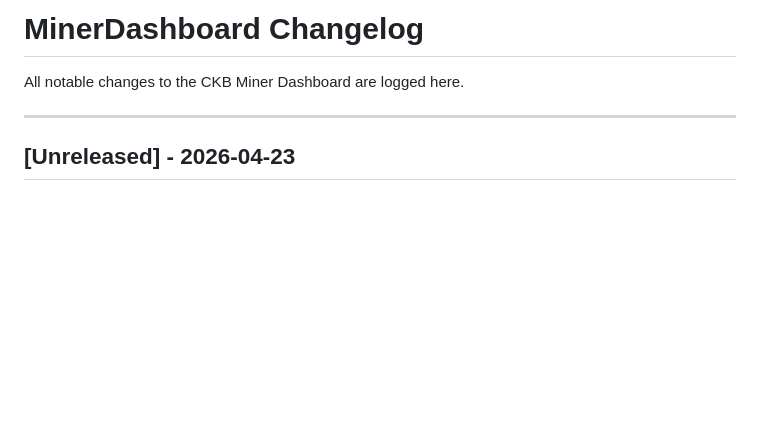
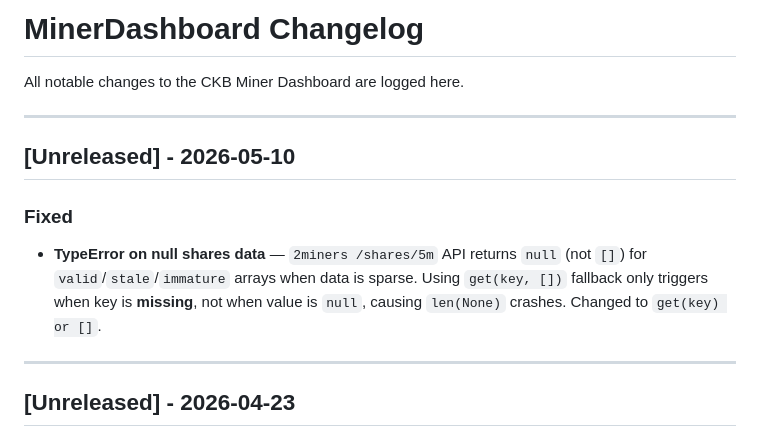
Before and after one commit to Goldfire7/MinerDashboard, a Markdown page: CHANGELOG.md, the part around the change. Drawn GitHub-style; blank space fills up the shorter version.

Commit message:
docs: prepend 2026-05-10 fix to CHANGELOG.md

```diff
--- a/CHANGELOG.md
+++ b/CHANGELOG.md
@@ -1,6 +1,13 @@
 # MinerDashboard Changelog
 
 All notable changes to the CKB Miner Dashboard are logged here.
+
+---
+
+## [Unreleased] - 2026-05-10
+
+### Fixed
+- **TypeError on null shares data** — `2miners /shares/5m` API returns `null` (not `[]`) for `valid`/`stale`/`immature` arrays when data is sparse. Using `get(key, [])` fallback only triggers when key is **missing**, not when value is `null`, causing `len(None)` crashes. Changed to `get(key) or []`.
 
 ---
 
```
